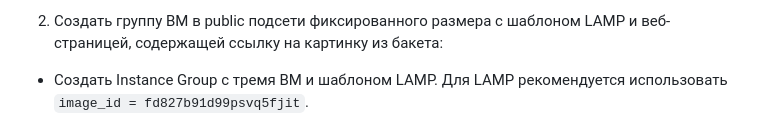
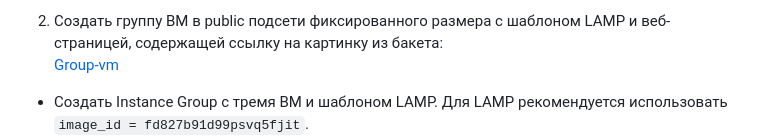
Before and after one commit to anmiroshnichenko/clopro, a Markdown page: README.md, the part around the change printed below. Drawn GitHub-style.

```diff
--- a/README.md
+++ b/README.md
@@ -22,6 +22,6 @@
     [Картинка](https://storage.yandexcloud.net/miroshnichenko-15-02/elt.jpg)
 
 2. Создать группу ВМ в public подсети фиксированного размера с шаблоном LAMP и веб-страницей, содержащей ссылку на картинку из бакета:
-
+   [Group-vm](instance-group.tf)
  - Создать Instance Group с тремя ВМ и шаблоном LAMP. Для LAMP рекомендуется использовать `image_id = fd827b91d99psvq5fjit`.
  - Для создания стартовой веб-страницы рекомендуется использовать раздел `user_data` в [meta_data](https://cloud.yandex.ru/docs/compute/concepts/vm-metadata).
```
Also changed, not shown: other parts of README.md (+12 -2 lines).
